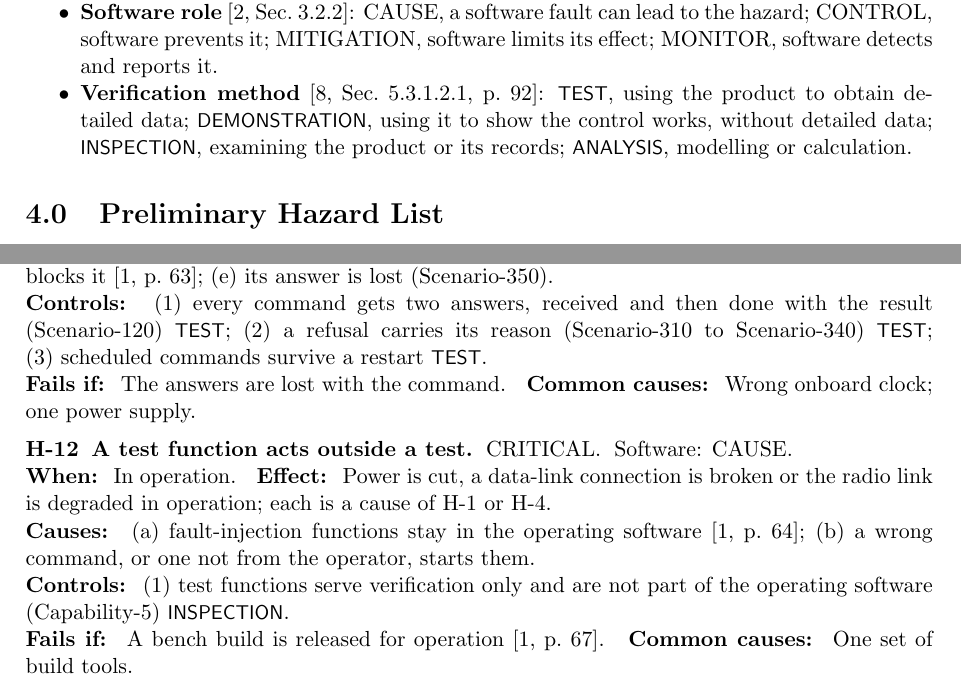
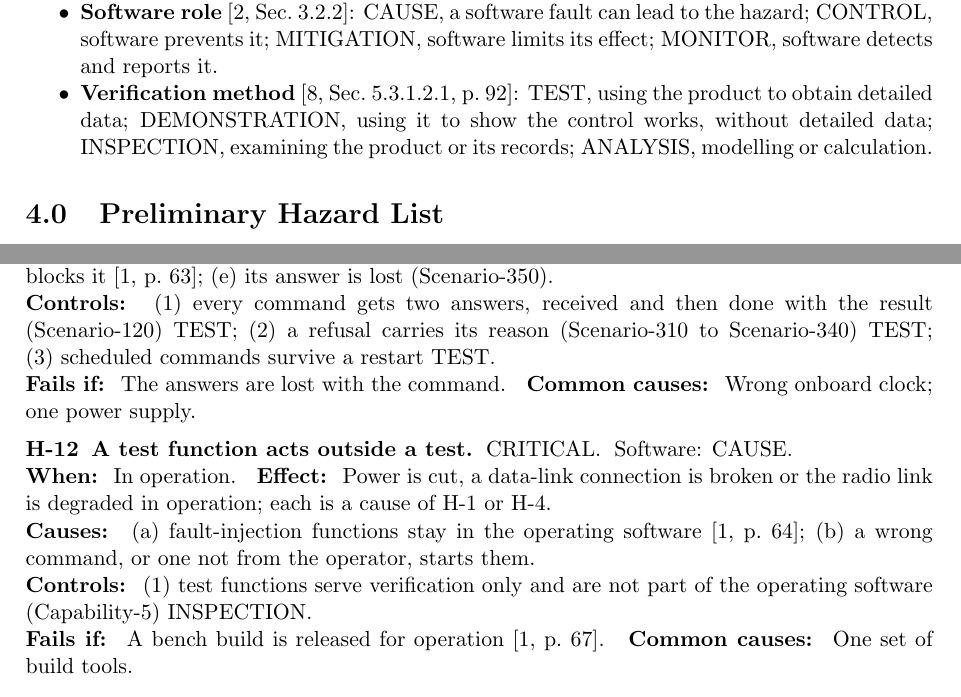
Before and after one commit to Tocki28/fail-safe-in-orbit-reprogramming, a LaTeX document (docs/hazard-analysis/main.tex): two parts of pages 3 and 10 of 11, joined at a grey line, cut so that both start at the same text. Compiled offline with pdfLaTeX.

Commit message:
Hazard analysis: verification methods in the same font as the other codes
Co-Authored-By: Claude Opus 5.5 <noreply@anthropic.com>

```diff
--- a/docs/hazard-analysis/main.tex
+++ b/docs/hazard-analysis/main.tex
@@ -48,7 +48,7 @@
 \newcommand{\field}[1]{\par\noindent\textbf{#1:}~}
 \newcommand{\fieldin}[1]{\enspace\textbf{#1:}~}
 % Verification method of one control (legend in Section 3.0).
-\newcommand{\ver}[1]{~\textsf{\small #1}}
+\newcommand{\ver}[1]{~#1}
 
 % Fault tree symbols [4, Table 4-1, p. 34]; ID boxes as in [4, Fig. 4-1,
 % p. 33]. Each gate pic has its output at the origin and its inputs below.
@@ -252,10 +252,10 @@ baseline assumptions governing the formal hazard and fault tree analyses
   to the hazard; CONTROL, software prevents it; MITIGATION, software limits its
   effect; MONITOR, software detects and reports it.
 \item \textbf{Verification method} [8,~Sec.~5.3.1.2.1, p.~92]:
-  \textsf{\small TEST}, using the product to obtain detailed data;
-  \textsf{\small DEMONSTRATION}, using it to show the control works, without
-  detailed data; \textsf{\small INSPECTION}, examining the product or its
-  records; \textsf{\small ANALYSIS}, modelling or calculation.
+  TEST, using the product to obtain detailed data;
+  DEMONSTRATION, using it to show the control works, without
+  detailed data; INSPECTION, examining the product or its
+  records; ANALYSIS, modelling or calculation.
 \end{itemize}
 
 % ===========================================================================
```
Also changed, not shown: docs/hazard-analysis/Hazard-Analysis_Fail-Safe-In-Orbit-Reprogramming_Iss1_Rev0_DRAFT.pdf.
